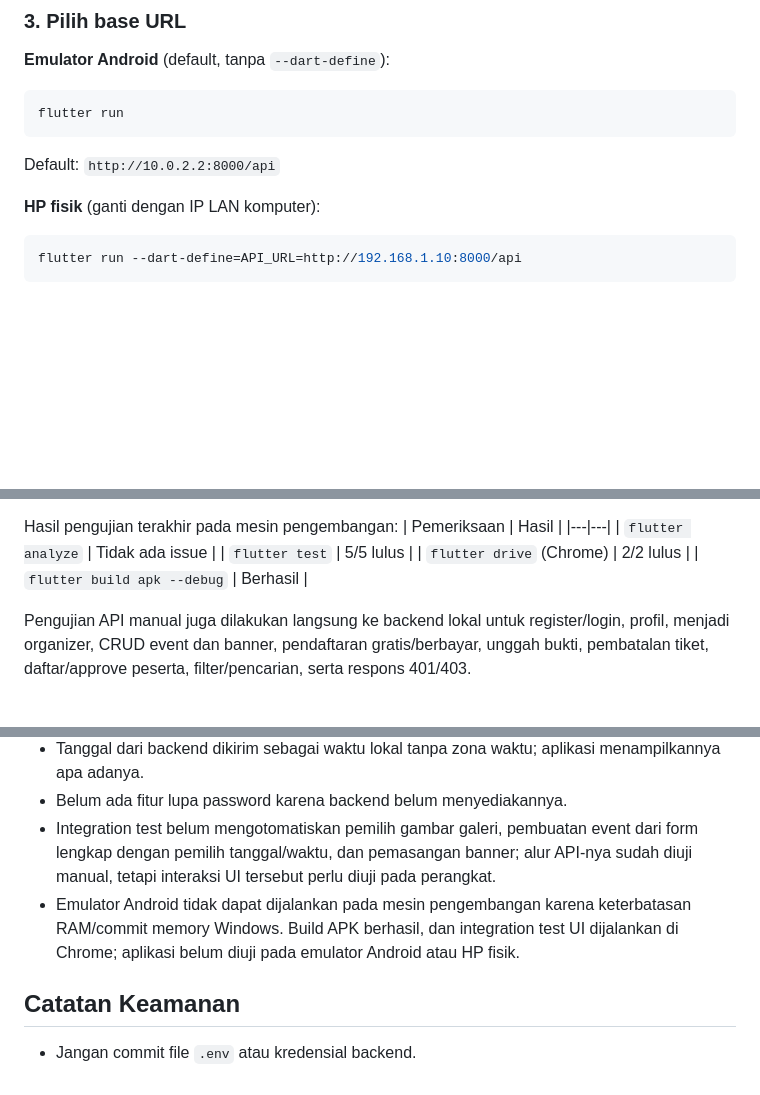
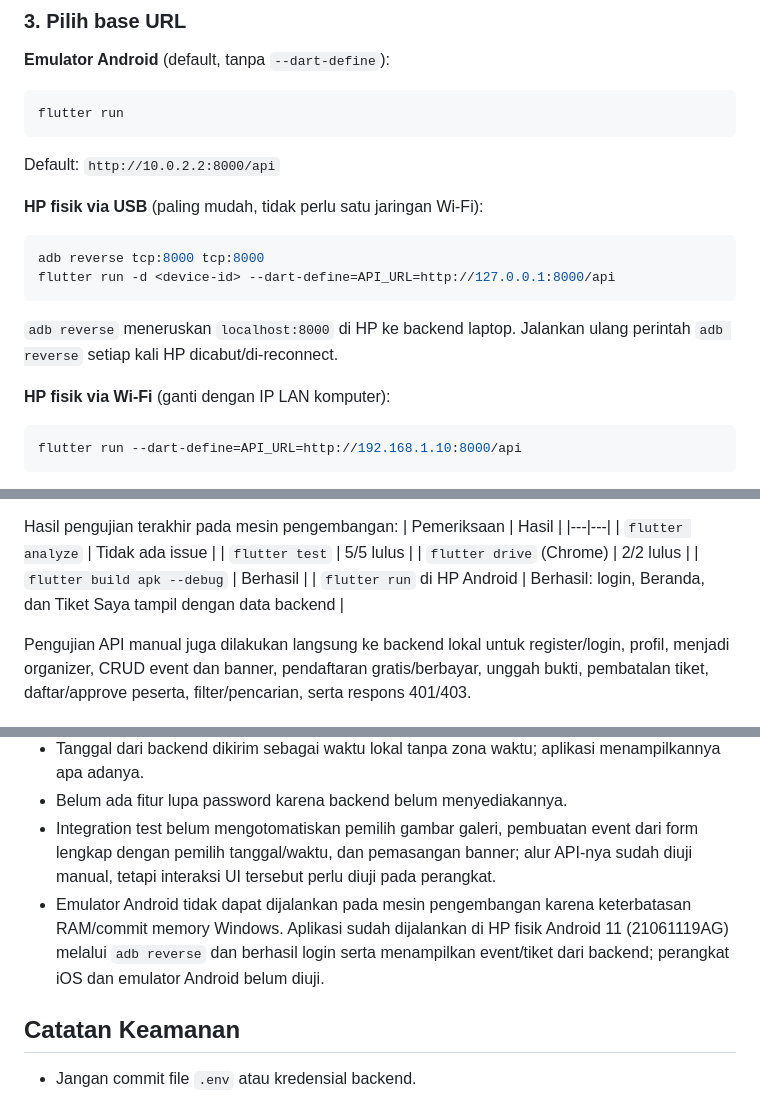
Before and after one commit to argottzz/slicing-tampilan-mobile, a Markdown page: README.md, 3 parts joined by grey strips. Rendered like a GitHub page; blank space fills up the shorter version.

Commit message:
docs: record physical Android run via adb reverse

````diff
--- a/README.md
+++ b/README.md
@@ -66,7 +66,14 @@ flutter run
 ```
 Default: `http://10.0.2.2:8000/api`
 
-**HP fisik** (ganti dengan IP LAN komputer):
+**HP fisik via USB** (paling mudah, tidak perlu satu jaringan Wi-Fi):
+```bash
+adb reverse tcp:8000 tcp:8000
+flutter run -d <device-id> --dart-define=API_URL=http://127.0.0.1:8000/api
+```
+`adb reverse` meneruskan `localhost:8000` di HP ke backend laptop. Jalankan ulang perintah `adb reverse` setiap kali HP dicabut/di-reconnect.
+
+**HP fisik via Wi-Fi** (ganti dengan IP LAN komputer):
 ```bash
 flutter run --dart-define=API_URL=http://192.168.1.10:8000/api
 ```
@@ -137,6 +144,7 @@ Hasil pengujian terakhir pada mesin pengembangan:
 | `flutter test` | 5/5 lulus |
 | `flutter drive` (Chrome) | 2/2 lulus |
 | `flutter build apk --debug` | Berhasil |
+| `flutter run` di HP Android | Berhasil: login, Beranda, dan Tiket Saya tampil dengan data backend |
 
 Pengujian API manual juga dilakukan langsung ke backend lokal untuk register/login, profil, menjadi organizer, CRUD event dan banner, pendaftaran gratis/berbayar, unggah bukti, pembatalan tiket, daftar/approve peserta, filter/pencarian, serta respons 401/403.
 
@@ -150,7 +158,7 @@ Pengujian API manual juga dilakukan langsung ke backend lokal untuk register/log
 - Tanggal dari backend dikirim sebagai waktu lokal tanpa zona waktu; aplikasi menampilkannya apa adanya.
 - Belum ada fitur lupa password karena backend belum menyediakannya.
 - Integration test belum mengotomatiskan pemilih gambar galeri, pembuatan event dari form lengkap dengan pemilih tanggal/waktu, dan pemasangan banner; alur API-nya sudah diuji manual, tetapi interaksi UI tersebut perlu diuji pada perangkat.
-- Emulator Android tidak dapat dijalankan pada mesin pengembangan karena keterbatasan RAM/commit memory Windows. Build APK berhasil, dan integration test UI dijalankan di Chrome; aplikasi belum diuji pada emulator Android atau HP fisik.
+- Emulator Android tidak dapat dijalankan pada mesin pengembangan karena keterbatasan RAM/commit memory Windows. Aplikasi sudah dijalankan di HP fisik Android 11 (21061119AG) melalui `adb reverse` dan berhasil login serta menampilkan event/tiket dari backend; perangkat iOS dan emulator Android belum diuji.
 
 ## Catatan Keamanan
 - Jangan commit file `.env` atau kredensial backend.
````
